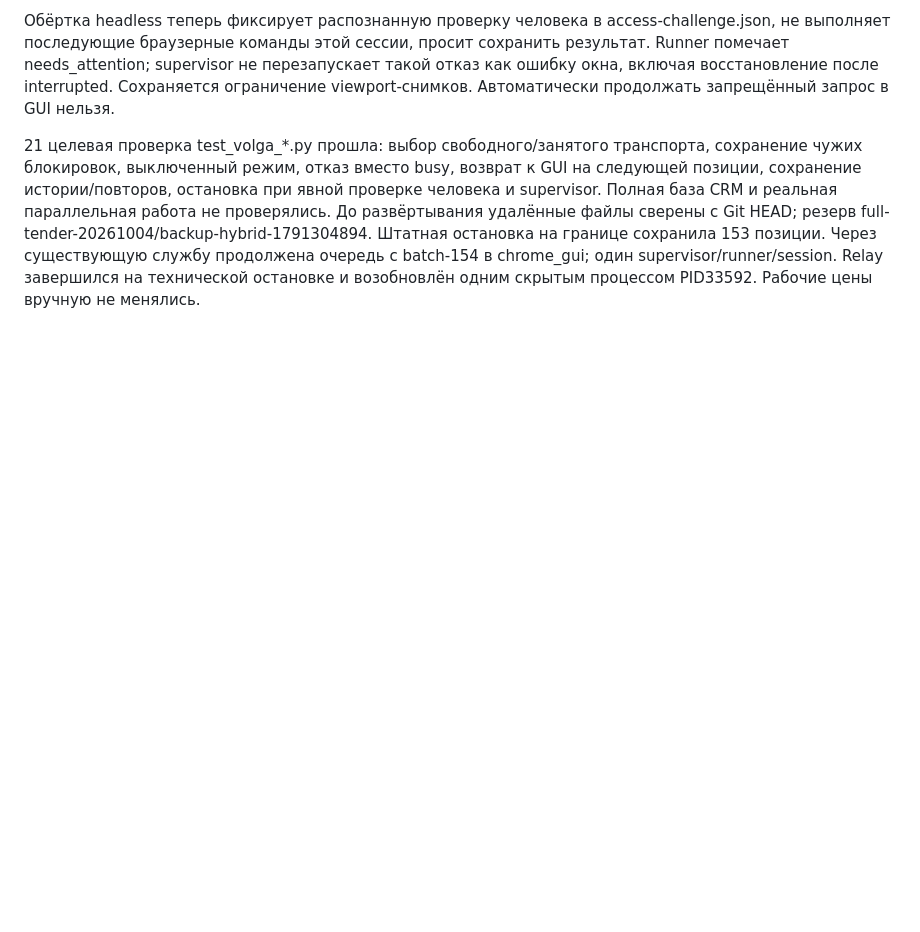
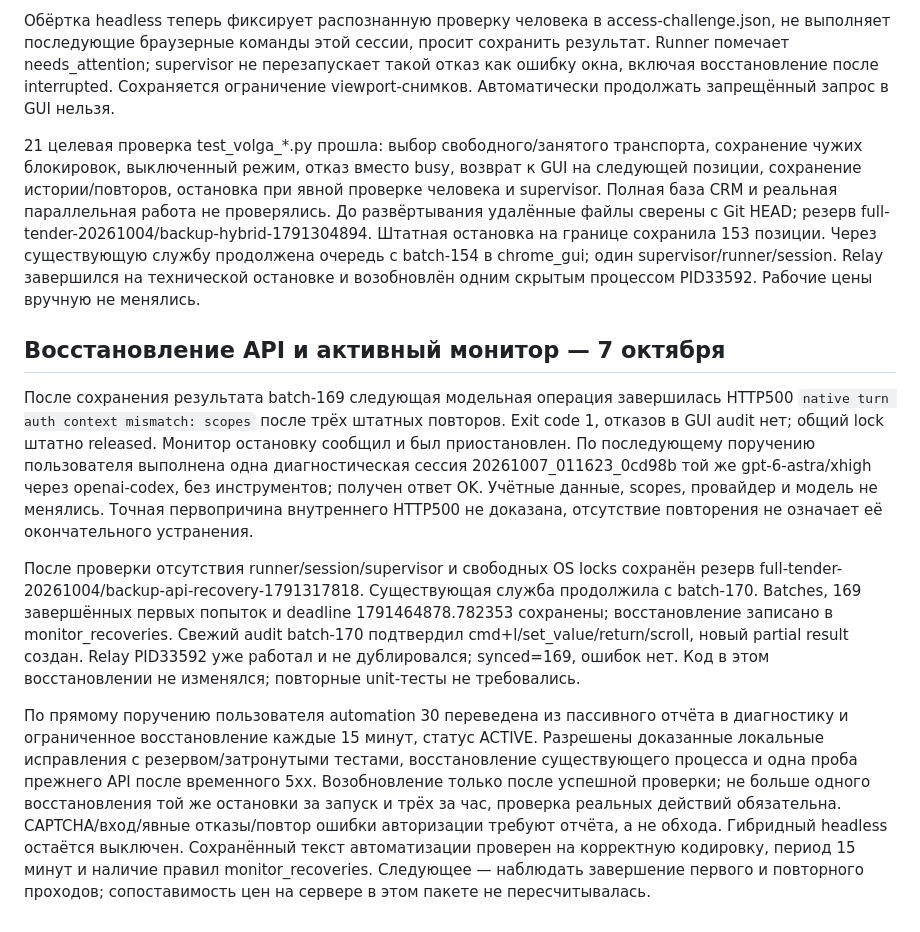
Before and after one commit to Internationalqq/auto_bot, a Markdown page: HEADLESS_AGENTS_20261006.md, the part around the change. Rendered like a GitHub page; blank space fills up the shorter version.

Commit message:
Record API recovery and active Volga monitor policy

```diff
--- a/HEADLESS_AGENTS_20261006.md
+++ b/HEADLESS_AGENTS_20261006.md
@@ -147,3 +147,11 @@ Relay штатно завершился после остановки на гр
 Обёртка headless теперь фиксирует распознанную проверку человека в access-challenge.json, не выполняет последующие браузерные команды этой сессии, просит сохранить результат. Runner помечает needs_attention; supervisor не перезапускает такой отказ как ошибку окна, включая восстановление после interrupted. Сохраняется ограничение viewport-снимков. Автоматически продолжать запрещённый запрос в GUI нельзя.
 
 21 целевая проверка test_volga_*.py прошла: выбор свободного/занятого транспорта, сохранение чужих блокировок, выключенный режим, отказ вместо busy, возврат к GUI на следующей позиции, сохранение истории/повторов, остановка при явной проверке человека и supervisor. Полная база CRM и реальная параллельная работа не проверялись. До развёртывания удалённые файлы сверены с Git HEAD; резерв full-tender-20261004/backup-hybrid-1791304894. Штатная остановка на границе сохранила 153 позиции. Через существующую службу продолжена очередь с batch-154 в chrome_gui; один supervisor/runner/session. Relay завершился на технической остановке и возобновлён одним скрытым процессом PID33592. Рабочие цены вручную не менялись.
+
+## Восстановление API и активный монитор — 7 октября
+
+После сохранения результата batch-169 следующая модельная операция завершилась HTTP500 `native turn auth context mismatch: scopes` после трёх штатных повторов. Exit code 1, отказов в GUI audit нет; общий lock штатно released. Монитор остановку сообщил и был приостановлен. По последующему поручению пользователя выполнена одна диагностическая сессия 20261007_011623_0cd98b той же gpt-6-astra/xhigh через openai-codex, без инструментов; получен ответ OK. Учётные данные, scopes, провайдер и модель не менялись. Точная первопричина внутреннего HTTP500 не доказана, отсутствие повторения не означает её окончательного устранения.
+
+После проверки отсутствия runner/session/supervisor и свободных OS locks сохранён резерв full-tender-20261004/backup-api-recovery-1791317818. Существующая служба продолжила с batch-170. Batches, 169 завершённых первых попыток и deadline 1791464878.782353 сохранены; восстановление записано в monitor_recoveries. Свежий audit batch-170 подтвердил cmd+l/set_value/return/scroll, новый partial result создан. Relay PID33592 уже работал и не дублировался; synced=169, ошибок нет. Код в этом восстановлении не изменялся; повторные unit-тесты не требовались.
+
+По прямому поручению пользователя automation 30 переведена из пассивного отчёта в диагностику и ограниченное восстановление каждые 15 минут, статус ACTIVE. Разрешены доказанные локальные исправления с резервом/затронутыми тестами, восстановление существующего процесса и одна проба прежнего API после временного 5xx. Возобновление только после успешной проверки; не больше одного восстановления той же остановки за запуск и трёх за час, проверка реальных действий обязательна. CAPTCHA/вход/явные отказы/повтор ошибки авторизации требуют отчёта, а не обхода. Гибридный headless остаётся выключен. Сохранённый текст автоматизации проверен на корректную кодировку, период 15 минут и наличие правил monitor_recoveries. Следующее — наблюдать завершение первого и повторного проходов; сопоставимость цен на сервере в этом пакете не пересчитывалась.
```
